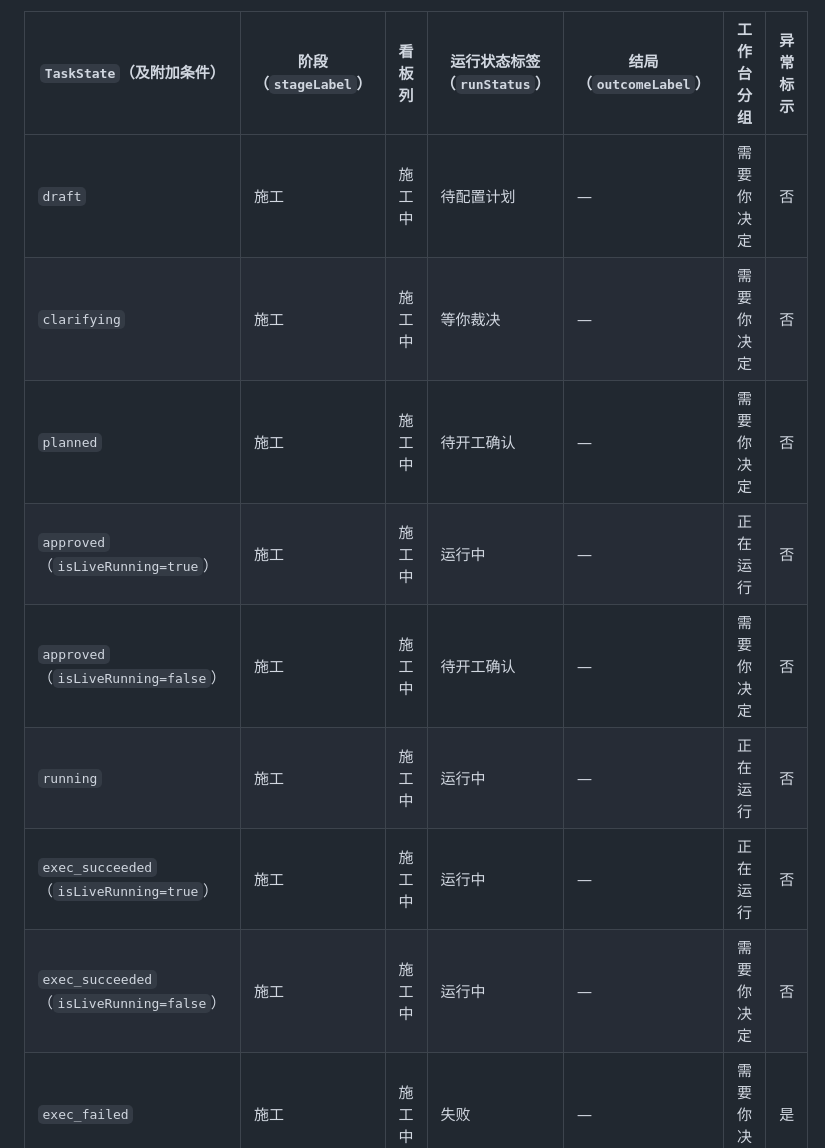
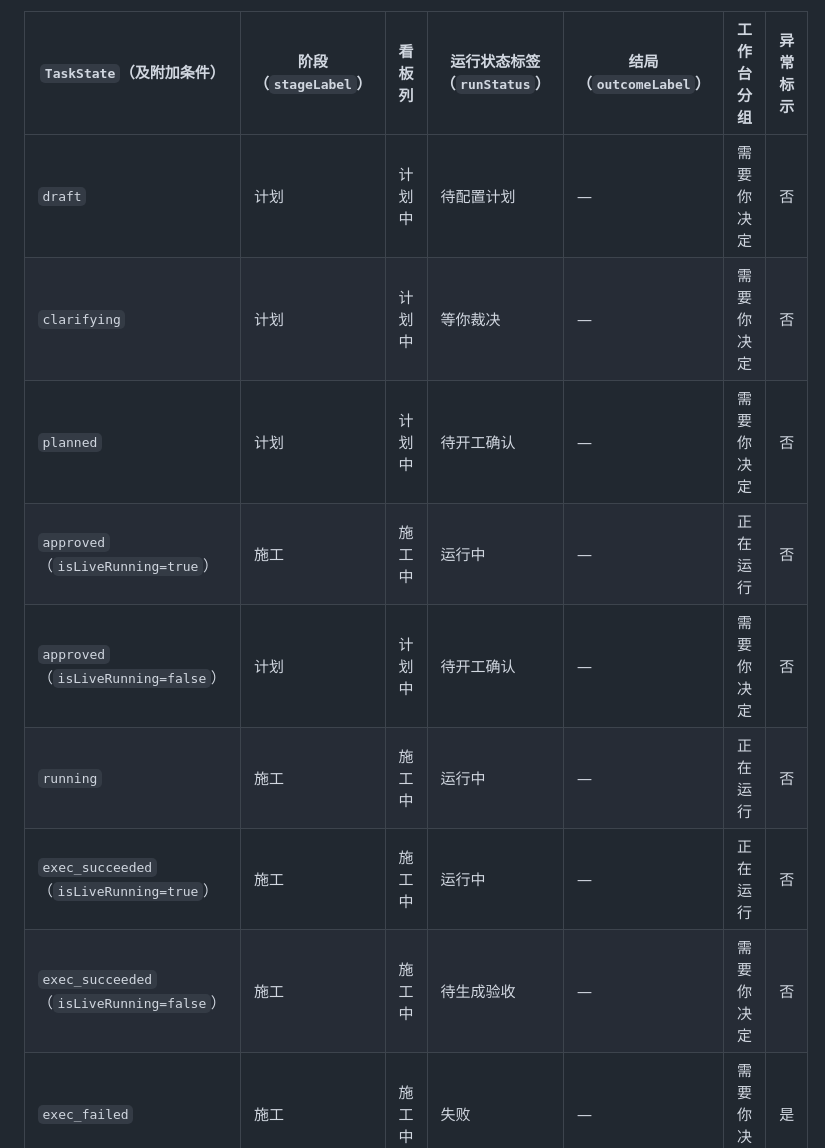
Before and after one commit to luckyjamesriver/ai-solo-studio, a Markdown page: docs/reports/2026-11-stage2-shell.md, the part around one of its changes. Drawn GitHub-style.

```diff
--- a/docs/reports/2026-11-stage2-shell.md
+++ b/docs/reports/2026-11-stage2-shell.md
@@ -42,14 +42,14 @@
 
 | `TaskState`（及附加条件） | 阶段（`stageLabel`） | 看板列 | 运行状态标签（`runStatus`） | 结局（`outcomeLabel`） | 工作台分组 | 异常标示 |
 |---|---|---|---|---|---|---|
-| `draft` | 施工 | 施工中 | 待配置计划 | — | 需要你决定 | 否 |
-| `clarifying` | 施工 | 施工中 | 等你裁决 | — | 需要你决定 | 否 |
-| `planned` | 施工 | 施工中 | 待开工确认 | — | 需要你决定 | 否 |
+| `draft` | 计划 | 计划中 | 待配置计划 | — | 需要你决定 | 否 |
+| `clarifying` | 计划 | 计划中 | 等你裁决 | — | 需要你决定 | 否 |
+| `planned` | 计划 | 计划中 | 待开工确认 | — | 需要你决定 | 否 |
 | `approved`（`isLiveRunning=true`） | 施工 | 施工中 | 运行中 | — | 正在运行 | 否 |
-| `approved`（`isLiveRunning=false`） | 施工 | 施工中 | 待开工确认 | — | 需要你决定 | 否 |
+| `approved`（`isLiveRunning=false`） | 计划 | 计划中 | 待开工确认 | — | 需要你决定 | 否 |
 | `running` | 施工 | 施工中 | 运行中 | — | 正在运行 | 否 |
 | `exec_succeeded`（`isLiveRunning=true`） | 施工 | 施工中 | 运行中 | — | 正在运行 | 否 |
-| `exec_succeeded`（`isLiveRunning=false`） | 施工 | 施工中 | 运行中 | — | 需要你决定 | 否 |
+| `exec_succeeded`（`isLiveRunning=false`） | 施工 | 施工中 | 待生成验收 | — | 需要你决定 | 否 |
 | `exec_failed` | 施工 | 施工中 | 失败 | — | 需要你决定 | 是 |
 | `stopped` | 施工 | 施工中 | 已停止 | — | 需要你决定 | 否 |
 | `timed_out` | 施工 | 施工中 | 已中断 | — | 需要你决定 | 是 |
```
Also changed, not shown: other parts of docs/reports/2026-11-stage2-shell.md (+43 -7 lines), docs/screenshots/stage2/01-workbench.png, docs/screenshots/stage2/02-project-board.png, docs/screenshots/stage2/03-task-building.png, docs/screenshots/stage2/04-task-reviewing.png, docs/screenshots/stage2/05-settings.png, 8 other files.
